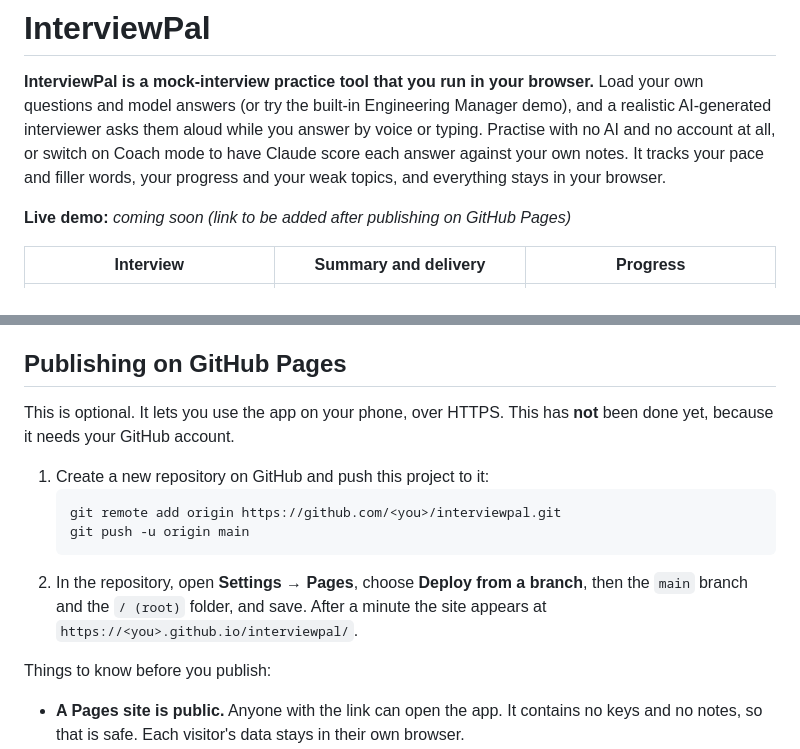
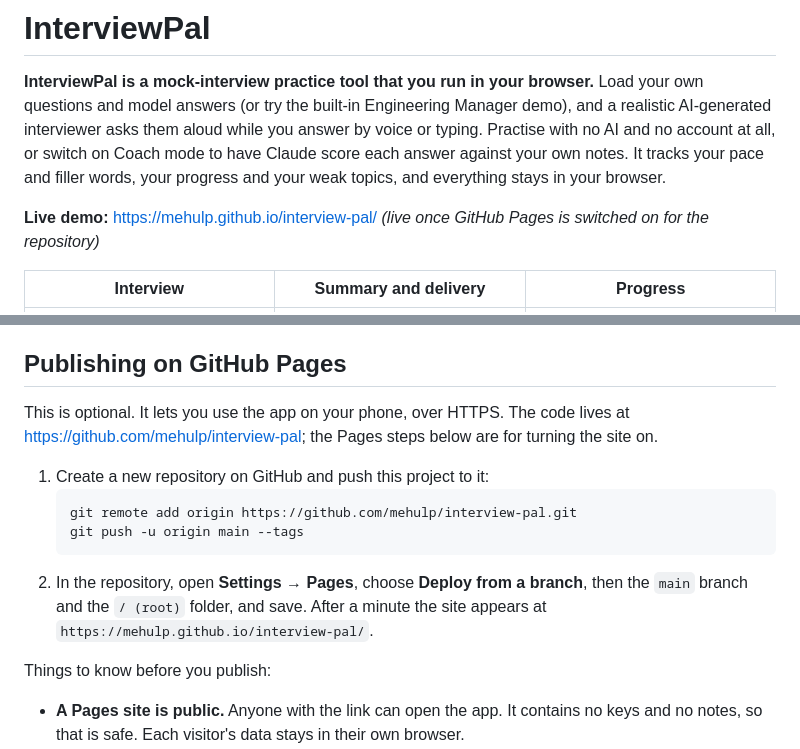
Before and after one commit to mehulp/interview-pal, a Markdown page: README.md, 2 parts joined by grey strips. Drawn GitHub-style.

Commit message:
README: point publishing steps and demo link at the mehulp/interview-pal repository
Co-Authored-By: Claude Sonnet 5.5 <noreply@anthropic.com>

````diff
--- a/README.md
+++ b/README.md
@@ -2,7 +2,7 @@
 
 **InterviewPal is a mock-interview practice tool that you run in your browser.** Load your own questions and model answers (or try the built-in Engineering Manager demo), and a realistic AI-generated interviewer asks them aloud while you answer by voice or typing. Practise with no AI and no account at all, or switch on Coach mode to have Claude score each answer against your own notes. It tracks your pace and filler words, your progress and your weak topics, and everything stays in your browser.
 
-**Live demo:** _coming soon (link to be added after publishing on GitHub Pages)_
+**Live demo:** <https://mehulp.github.io/interview-pal/> _(live once GitHub Pages is switched on for the repository)_
 
 <!-- Replace these placeholders with real images in docs/images/ -->
 | Interview | Summary and delivery | Progress |
@@ -228,14 +228,14 @@ Everything is stored in this browser, at this address only:
 
 ## Publishing on GitHub Pages
 
-This is optional. It lets you use the app on your phone, over HTTPS. This has **not** been done yet, because it needs your GitHub account.
+This is optional. It lets you use the app on your phone, over HTTPS. The code lives at <https://github.com/mehulp/interview-pal>; the Pages steps below are for turning the site on.
 
 1. Create a new repository on GitHub and push this project to it:
    ```bash
-   git remote add origin https://github.com/<you>/interviewpal.git
-   git push -u origin main
+   git remote add origin https://github.com/mehulp/interview-pal.git
+   git push -u origin main --tags
    ```
-2. In the repository, open **Settings → Pages**, choose **Deploy from a branch**, then the `main` branch and the `/ (root)` folder, and save. After a minute the site appears at `https://<you>.github.io/interviewpal/`.
+2. In the repository, open **Settings → Pages**, choose **Deploy from a branch**, then the `main` branch and the `/ (root)` folder, and save. After a minute the site appears at `https://mehulp.github.io/interview-pal/`.
 
 Things to know before you publish:
 
````
